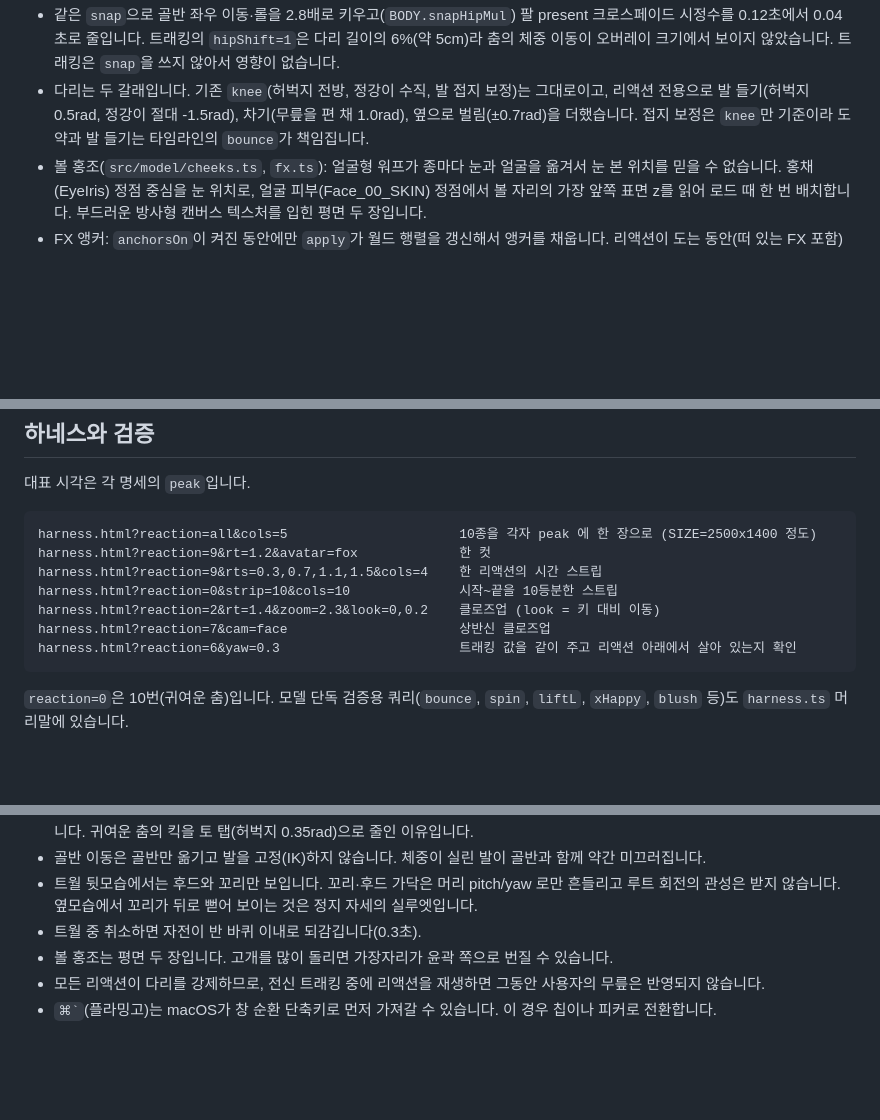
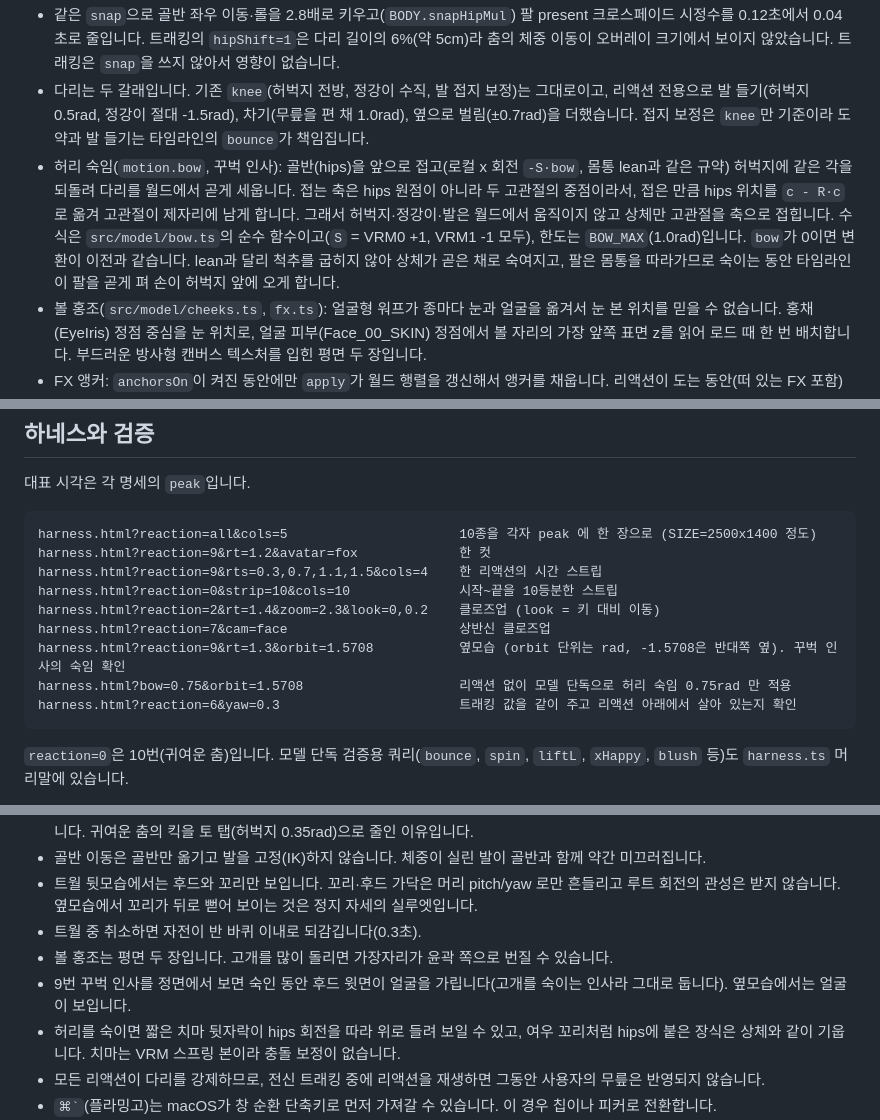
Before and after one commit to minwoo19930301/animal-hood-girl-vtuber, a Markdown page: docs/REACTIONS.md, 3 parts joined by grey strips. GitHub-like rendering; blank space fills up the shorter version.

````diff
--- a/docs/REACTIONS.md
+++ b/docs/REACTIONS.md
@@ -93,6 +94,7 @@ tracking → aliveness → reactions.compose → model.apply
 - `motion.snap`이 켜진 동안 몸 채널 스무딩(τ 0.1초)과 다리 게이트(τ 0.25초)를 거의 즉시(τ 0.02, 0.04초)로 바꿉니다. 박자(2Hz)가 평활에 뭉개지지 않게 하려는 것입니다.
 - 같은 `snap`으로 골반 좌우 이동·롤을 2.8배로 키우고(`BODY.snapHipMul`) 팔 present 크로스페이드 시정수를 0.12초에서 0.04초로 줄입니다. 트래킹의 `hipShift=1`은 다리 길이의 6%(약 5cm)라 춤의 체중 이동이 오버레이 크기에서 보이지 않았습니다. 트래킹은 `snap`을 쓰지 않아서 영향이 없습니다.
 - 다리는 두 갈래입니다. 기존 `knee`(허벅지 전방, 정강이 수직, 발 접지 보정)는 그대로이고, 리액션 전용으로 발 들기(허벅지 0.5rad, 정강이 절대 -1.5rad), 차기(무릎을 편 채 1.0rad), 옆으로 벌림(±0.7rad)을 더했습니다. 접지 보정은 `knee`만 기준이라 도약과 발 들기는 타임라인의 `bounce`가 책임집니다.
+- 허리 숙임(`motion.bow`, 꾸벅 인사): 골반(hips)을 앞으로 접고(로컬 x 회전 `-S·bow`, 몸통 lean과 같은 규약) 허벅지에 같은 각을 되돌려 다리를 월드에서 곧게 세웁니다. 접는 축은 hips 원점이 아니라 두 고관절의 중점이라서, 접은 만큼 hips 위치를 `c - R·c`로 옮겨 고관절이 제자리에 남게 합니다. 그래서 허벅지·정강이·발은 월드에서 움직이지 않고 상체만 고관절을 축으로 접힙니다. 수식은 `src/model/bow.ts`의 순수 함수이고(`S` = VRM0 +1, VRM1 -1 모두), 한도는 `BOW_MAX`(1.0rad)입니다. `bow`가 0이면 변환이 이전과 같습니다. lean과 달리 척추를 굽히지 않아 상체가 곧은 채로 숙여지고, 팔은 몸통을 따라가므로 숙이는 동안 타임라인이 팔을 곧게 펴 손이 허벅지 앞에 오게 합니다.
 - 볼 홍조(`src/model/cheeks.ts`, `fx.ts`): 얼굴형 워프가 종마다 눈과 얼굴을 옮겨서 눈 본 위치를 믿을 수 없습니다. 홍채(EyeIris) 정점 중심을 눈 위치로, 얼굴 피부(Face_00_SKIN) 정점에서 볼 자리의 가장 앞쪽 표면 z를 읽어 로드 때 한 번 배치합니다. 부드러운 방사형 캔버스 텍스처를 입힌 평면 두 장입니다.
 - FX 앵커: `anchorsOn`이 켜진 동안에만 `apply`가 월드 행렬을 갱신해서 앵커를 채웁니다. 리액션이 도는 동안(떠 있는 FX 포함)만 엔진이 켭니다.
 
@@ -123,6 +125,8 @@ harness.html?reaction=9&rts=0.3,0.7,1.1,1.5&cols=4    한 리액션의 시간
 harness.html?reaction=0&strip=10&cols=10              시작~끝을 10등분한 스트립
 harness.html?reaction=2&rt=1.4&zoom=2.3&look=0,0.2    클로즈업 (look = 키 대비 이동)
 harness.html?reaction=7&cam=face                      상반신 클로즈업
+harness.html?reaction=9&rt=1.3&orbit=1.5708           옆모습 (orbit 단위는 rad, -1.5708은 반대쪽 옆). 꾸벅 인사의 숙임 확인
+harness.html?bow=0.75&orbit=1.5708                    리액션 없이 모델 단독으로 허리 숙임 0.75rad 만 적용
 harness.html?reaction=6&yaw=0.3                       트래킹 값을 같이 주고 리액션 아래에서 살아 있는지 확인
 ```
 
@@ -157,6 +163,8 @@ harness.html?reaction=6&yaw=0.3                       트래킹 값을 같이
 - 트월 뒷모습에서는 후드와 꼬리만 보입니다. 꼬리·후드 가닥은 머리 pitch/yaw 로만 흔들리고 루트 회전의 관성은 받지 않습니다. 옆모습에서 꼬리가 뒤로 뻗어 보이는 것은 정지 자세의 실루엣입니다.
 - 트월 중 취소하면 자전이 반 바퀴 이내로 되감깁니다(0.3초).
 - 볼 홍조는 평면 두 장입니다. 고개를 많이 돌리면 가장자리가 윤곽 쪽으로 번질 수 있습니다.
+- 9번 꾸벅 인사를 정면에서 보면 숙인 동안 후드 윗면이 얼굴을 가립니다(고개를 숙이는 인사라 그대로 둡니다). 옆모습에서는 얼굴이 보입니다.
+- 허리를 숙이면 짧은 치마 뒷자락이 hips 회전을 따라 위로 들려 보일 수 있고, 여우 꼬리처럼 hips에 붙은 장식은 상체와 같이 기웁니다. 치마는 VRM 스프링 본이라 충돌 보정이 없습니다.
 - 모든 리액션이 다리를 강제하므로, 전신 트래킹 중에 리액션을 재생하면 그동안 사용자의 무릎은 반영되지 않습니다.
 - `` ⌘` ``(플라밍고)는 macOS가 창 순환 단축키로 먼저 가져갈 수 있습니다. 이 경우 칩이나 피커로 전환합니다.
 - 브라우저로 열었을 때(`npm run dev`를 브라우저에서) `⌘1`~`9`, `⌘0`, `⌘-`, `⌘=`(Windows는 `Ctrl+1`~)는 브라우저가 먼저 가져갑니다(탭 전환, 확대·축소). 이 경로의 캐릭터 전환은 칩이나 피커를 씁니다. Electron에서는 메뉴 accelerator가 처리합니다.
````
Also changed, not shown: other parts of docs/REACTIONS.md (+7 -4 lines), README.md (+1 -1 lines).
